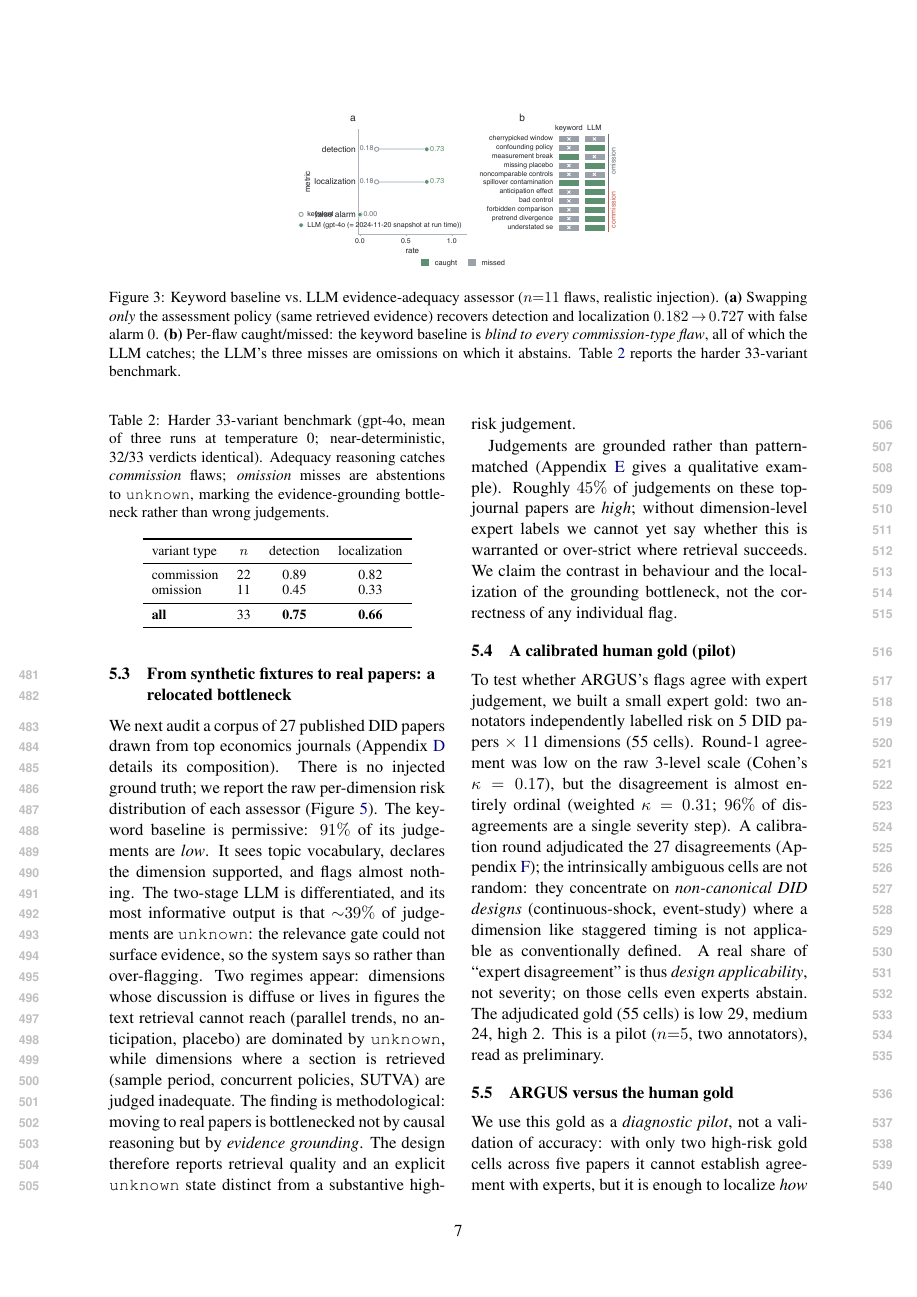
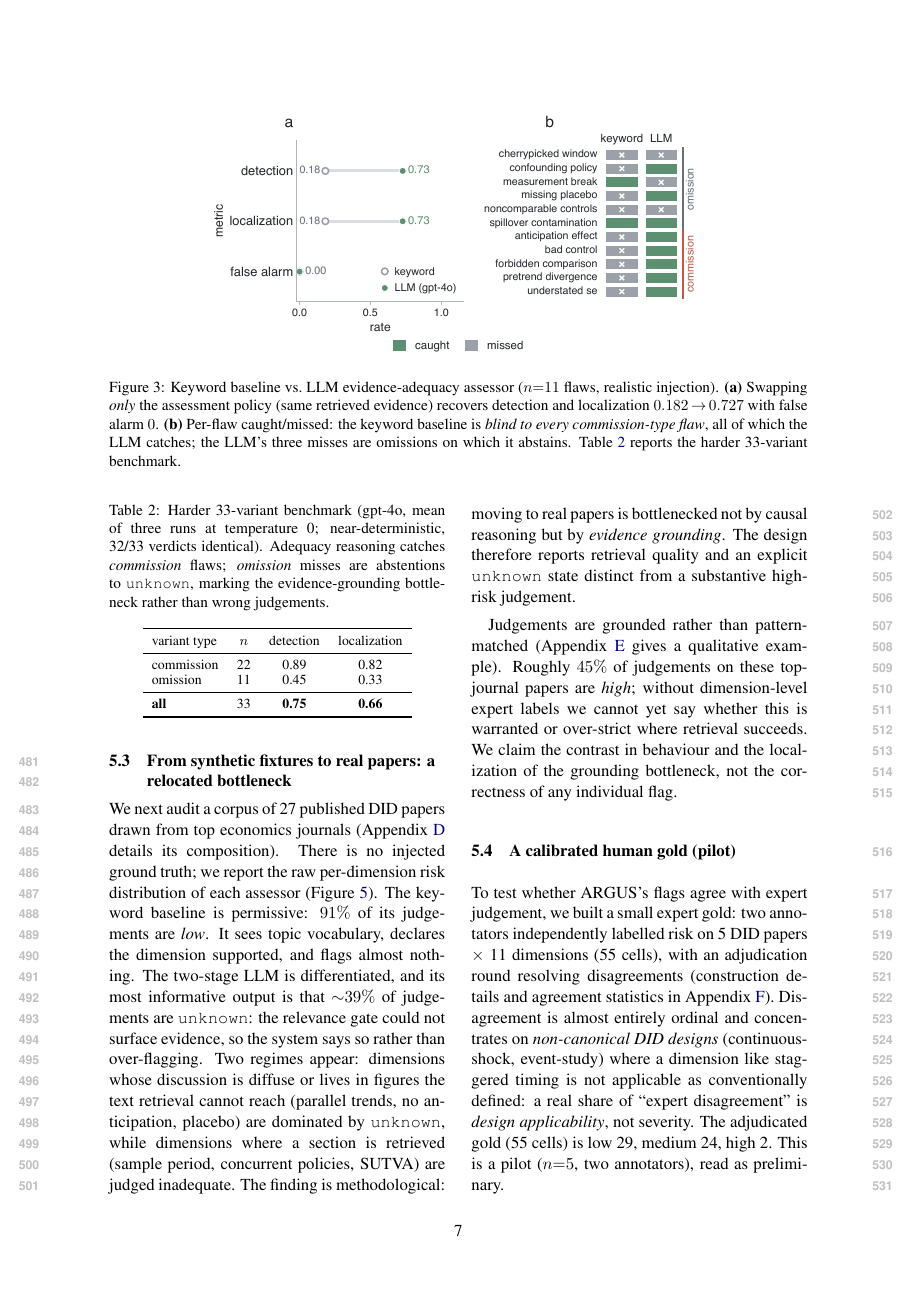
Before and after one commit to yonghongzhang-io/ARGUS, a LaTeX paper (paper_climatenlp/main.tex, which reads paper_climatenlp/sections/results.tex): page 7 of 13. Compiled offline with pdfLaTeX.

Commit message:
ClimateNLP: fix Figure 3 size and legend collision
0.48\textwidth was too small and the regenerated legend label carried the long
snapshot string, blowing the legend across the axes and colliding with the
"false alarm" tick label. Restore 0.72\textwidth; shorten the summary's model
field to "gpt-4o" (snapshot provenance stays in the JSON comment and the
Reproducibility appendix); offset the regained space by moving pilot-gold
construction statistics (kappa values, adjudication counts) to the appendix
with a compact main-text summary. Verified visually: legend clear of the axes,
panels aligned, LLM's three omission misses visible in panel (b); Conclusion
still ends p8.

```diff
--- a/paper_climatenlp/sections/results.tex
+++ b/paper_climatenlp/sections/results.tex
@@ -205,16 +205,13 @@ grounding bottleneck, not the correctness of any individual flag.
 
 To test whether \sys{}'s flags agree with expert judgement, we built a small
 expert gold: two annotators independently labelled risk on 5 DID papers $\times$
-11 dimensions (55 cells). Round-1 agreement was low on the raw 3-level scale
-(Cohen's $\kappa=0.17$), but the disagreement is almost entirely ordinal
-(weighted $\kappa=0.31$; $96\%$ of disagreements are a single severity step). A
-calibration round adjudicated the 27 disagreements
-(Appendix~\ref{app:supp}); the intrinsically ambiguous cells are
-not random: they concentrate on \emph{non-canonical DID designs}
-(continuous-shock, event-study) where a dimension like staggered timing is not
-applicable as conventionally defined. A real share of ``expert disagreement'' is
-thus \emph{design applicability}, not severity; on those cells even experts
-abstain. The adjudicated gold (55 cells) is low 29, medium 24, high 2. This is
+11 dimensions (55 cells), with an adjudication round resolving disagreements
+(construction details and agreement statistics in Appendix~\ref{app:supp}).
+Disagreement is almost entirely ordinal and concentrates on
+\emph{non-canonical DID designs} (continuous-shock, event-study) where a
+dimension like staggered timing is not applicable as conventionally defined: a
+real share of ``expert disagreement'' is \emph{design applicability}, not
+severity. The adjudicated gold (55 cells) is low 29, medium 24, high 2. This is
 a pilot ($n{=}5$, two annotators), read as preliminary.
 
 \subsection{\sys{} versus the human gold}
```
Also changed, not shown: paper_climatenlp/sections/appendix.tex (+5 -3 lines), paper_climatenlp/figures/figure_phase1.pdf, paper_climatenlp/main.pdf, paper_climatenlp/sections/results.tex (2 more changed lines), 1 other file.
